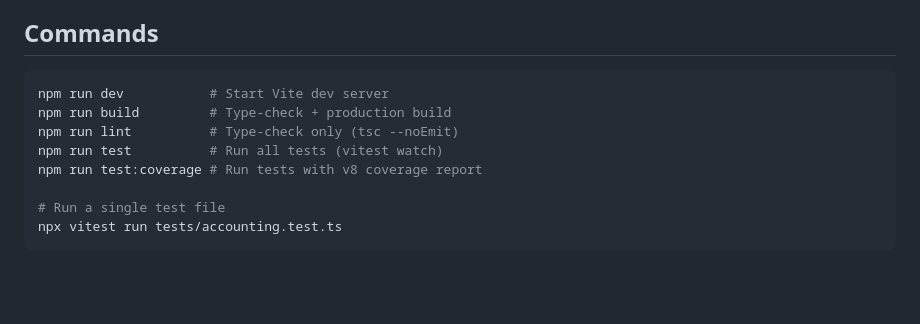
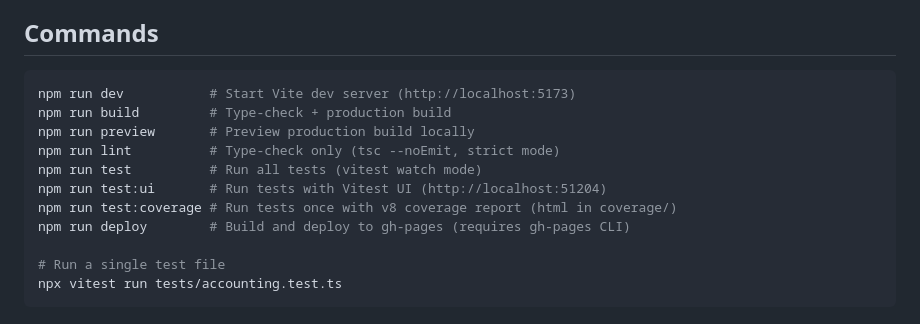
Before and after one commit to kiwamizamurai/accounting-quest, a Markdown page: CLAUDE.md, the part around one of its changes. GitHub-like rendering; blank space fills up the shorter version.

````diff
--- a/CLAUDE.md
+++ b/CLAUDE.md
@@ -5,11 +5,14 @@ This file provides guidance to Claude Code (claude.ai/code) when working with co
 ## Commands
 
 ```bash
-npm run dev           # Start Vite dev server
+npm run dev           # Start Vite dev server (http://localhost:5173)
 npm run build         # Type-check + production build
-npm run lint          # Type-check only (tsc --noEmit)
-npm run test          # Run all tests (vitest watch)
-npm run test:coverage # Run tests with v8 coverage report
+npm run preview       # Preview production build locally
+npm run lint          # Type-check only (tsc --noEmit, strict mode)
+npm run test          # Run all tests (vitest watch mode)
+npm run test:ui       # Run tests with Vitest UI (http://localhost:51204)
+npm run test:coverage # Run tests once with v8 coverage report (html in coverage/)
+npm run deploy        # Build and deploy to gh-pages (requires gh-pages CLI)
 
 # Run a single test file
 npx vitest run tests/accounting.test.ts
````
Also changed, not shown: other parts of CLAUDE.md (+41 -11 lines).
